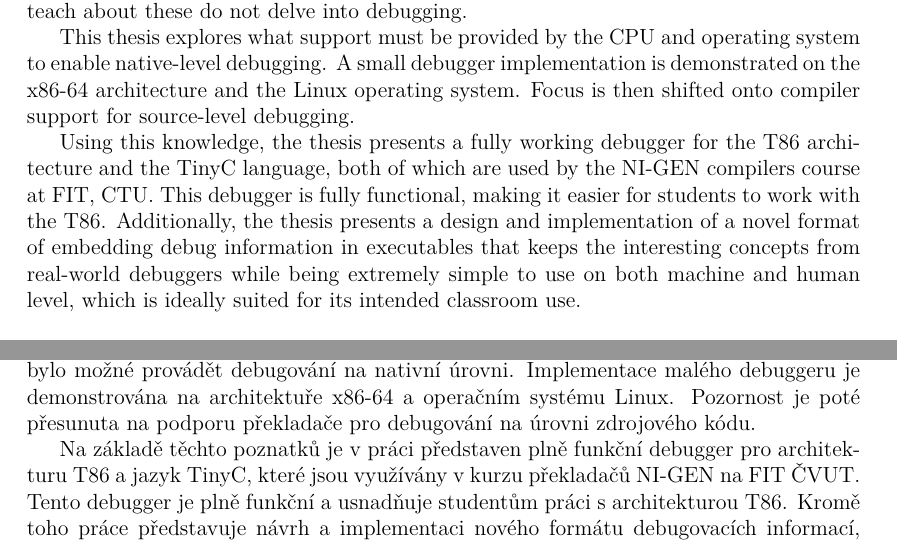
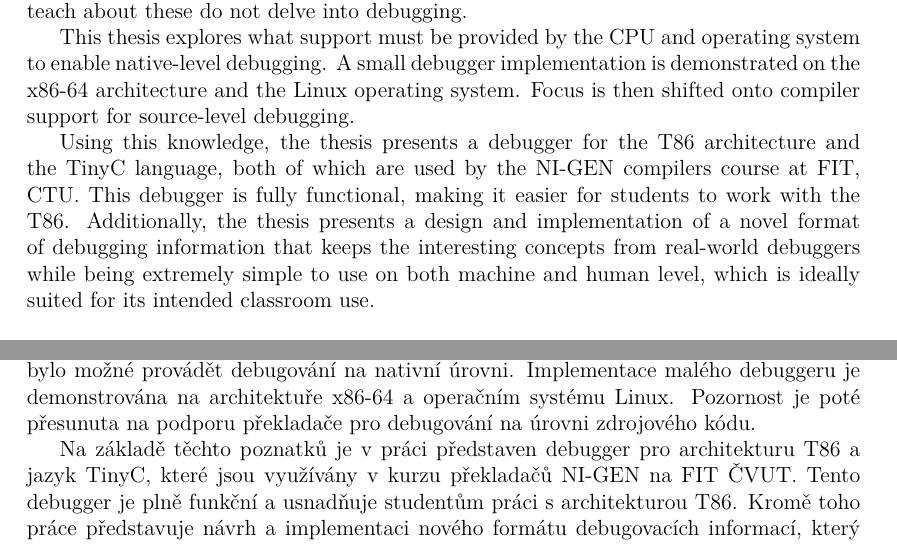
Before and after one commit to Gregofi/thesis, a LaTeX thesis (ctufit-thesis.tex): two parts of page 11 of 81, joined at a grey line, cut so that both start at the same text. Compiled offline with XeLaTeX.

Commit message:
Poke abstract some more

```diff
--- a/ctufit-thesis.tex
+++ b/ctufit-thesis.tex
@@ -57,13 +57,13 @@ debuggeru je demonstrována na architektuře x86-64 a operačním systému Linux
 Pozornost je poté přesunuta na podporu překladače pro debugování na úrovni
 zdrojového kódu.
 
-Na základě těchto poznatků je v práci představen plně funkční debugger pro
-architekturu T86 a jazyk TinyC, které jsou využívány v kurzu překladačů NI-GEN
-na FIT ČVUT. Tento debugger je plně funkční a usnadňuje studentům práci s
-architekturou T86. Kromě toho práce představuje návrh a implementaci nového
-formátu debugovacích informací, který zachovává zajímavé koncepty z reálných
-debuggerů a zároveň je jeho použití extrémně jednoduché na strojové i lidské
-úrovni, což je ideální pro jeho zamýšlené použití ve výuce.
+Na základě těchto poznatků je v práci představen debugger pro architekturu T86
+a jazyk TinyC, které jsou využívány v kurzu překladačů NI-GEN na FIT ČVUT.
+Tento debugger je plně funkční a usnadňuje studentům práci s architekturou T86.
+Kromě toho práce představuje návrh a implementaci nového formátu debugovacích
+informací, který zachovává zajímavé koncepty z reálných debuggerů a zároveň je
+jeho použití extrémně jednoduché na strojové i lidské úrovni, což je ideální
+pro jeho zamýšlené použití ve výuce.
 }
 
 \ctufitabstractENG{
@@ -79,14 +79,14 @@ system to enable native-level debugging. A small debugger implementation is
 demonstrated on the x86-64 architecture and the Linux operating system. Focus
 is then shifted onto compiler support for source-level debugging.
 
-Using this knowledge, the thesis presents a fully working debugger for the T86
-architecture and the TinyC language, both of which are used by the NI-GEN
-compilers course at FIT, CTU. This debugger is fully functional, making it
-easier for students to work with the T86. Additionally, the thesis presents a
-design and implementation of a novel format of embedding debug information in
-executables that keeps the interesting concepts from real-world debuggers while
-being extremely simple to use on both machine and human level, which is
-ideally suited for its intended classroom use.
+Using this knowledge, the thesis presents a debugger for the T86 architecture
+and the TinyC language, both of which are used by the NI-GEN compilers course
+at FIT, CTU. This debugger is fully functional, making it easier for students
+to work with the T86. Additionally, the thesis presents a design and
+implementation of a novel format of debugging information that keeps the
+interesting concepts from real-world debuggers while being extremely simple to
+use on both machine and human level, which is ideally suited for its intended
+classroom use.
 }
 
 \ctufitkeywordsCZE{Debugování, Debugger, Překladač, Implementace debugeru,
```
